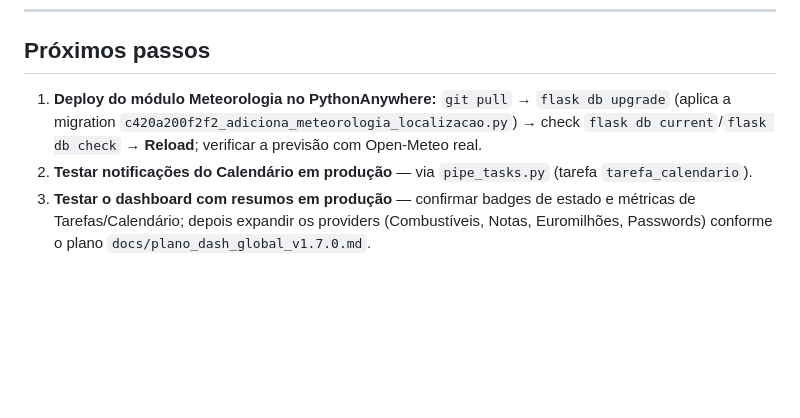
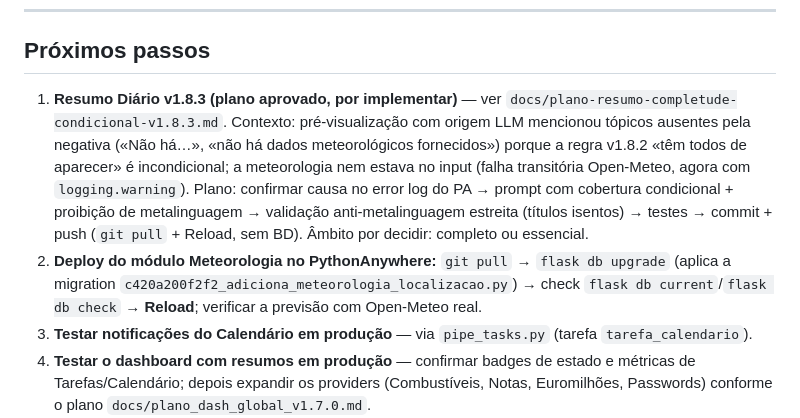
Before and after one commit to felipejn/pipe-app, a Markdown page: Estado_Atual.md, the part around the change. Rendered like a GitHub page; blank space fills up the shorter version.

Commit message:
plano v1.8.3: Resumo Diario - cobertura condicional e anti-metalinguagem (pendente)

```diff
--- a/Estado_Atual.md
+++ b/Estado_Atual.md
@@ -487,7 +487,8 @@ Padrões: AJAX via `'X-CSRFToken': '{{ csrf_token() }}'` + `request.get_json()`;
 
 ## Próximos passos
 
-1. **Deploy do módulo Meteorologia no PythonAnywhere:** `git pull` → `flask db upgrade` (aplica a migration `c420a200f2f2_adiciona_meteorologia_localizacao.py`) → check `flask db current`/`flask db check` → **Reload**; verificar a previsão com Open-Meteo real.
+1. **Resumo Diário v1.8.3 (plano aprovado, por implementar)** — ver `docs/plano-resumo-completude-condicional-v1.8.3.md`. Contexto: pré-visualização com origem LLM mencionou tópicos ausentes pela negativa («Não há…», «não há dados meteorológicos fornecidos») porque a regra v1.8.2 «têm todos de aparecer» é incondicional; a meteorologia nem estava no input (falha transitória Open-Meteo, agora com `logging.warning`). Plano: confirmar causa no error log do PA → prompt com cobertura condicional + proibição de metalinguagem → validação anti-metalinguagem estreita (títulos isentos) → testes → commit + push (`git pull` + Reload, sem BD). Âmbito por decidir: completo ou essencial.
+2. **Deploy do módulo Meteorologia no PythonAnywhere:** `git pull` → `flask db upgrade` (aplica a migration `c420a200f2f2_adiciona_meteorologia_localizacao.py`) → check `flask db current`/`flask db check` → **Reload**; verificar a previsão com Open-Meteo real.
 2. **Testar notificações do Calendário em produção** — via `pipe_tasks.py` (tarefa `tarefa_calendario`).
 3. **Testar o dashboard com resumos em produção** — confirmar badges de estado e métricas de Tarefas/Calendário; depois expandir os providers (Combustíveis, Notas, Euromilhões, Passwords) conforme o plano `docs/plano_dash_global_v1.7.0.md`.
 4. **Extensão Chrome do Cofre** — teste de ponta a ponta em produção.
```
Also changed, not shown: docs/plano-resumo-completude-condicional-v1.8.3.md (added, +50 -0 lines).
